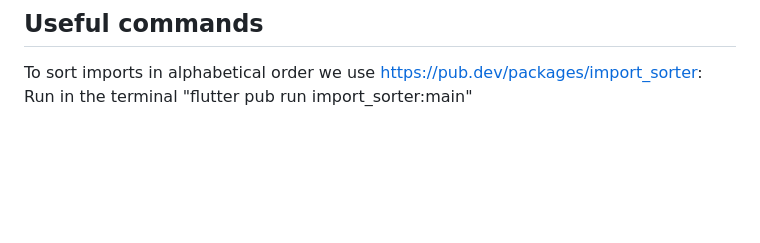
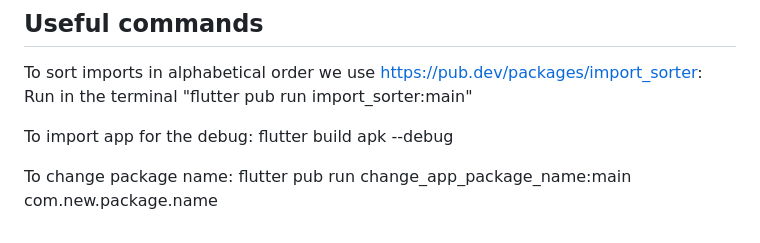
Before and after one commit to SLanberg/MovieDBApp.v.1.0, a Markdown page: README.md, the part around the change. Rendered like a GitHub page; blank space fills up the shorter version.

```diff
--- a/README.md
+++ b/README.md
@@ -52,3 +52,9 @@ The Flutter Movie App provides users with a visually appealing interface to expl
 
 To sort imports in alphabetical order we use https://pub.dev/packages/import_sorter:
 Run in the terminal "flutter pub run import_sorter:main"
+
+To import app for the debug:
+flutter build apk --debug
+
+To change package name:
+flutter pub run change_app_package_name:main com.new.package.name
```
